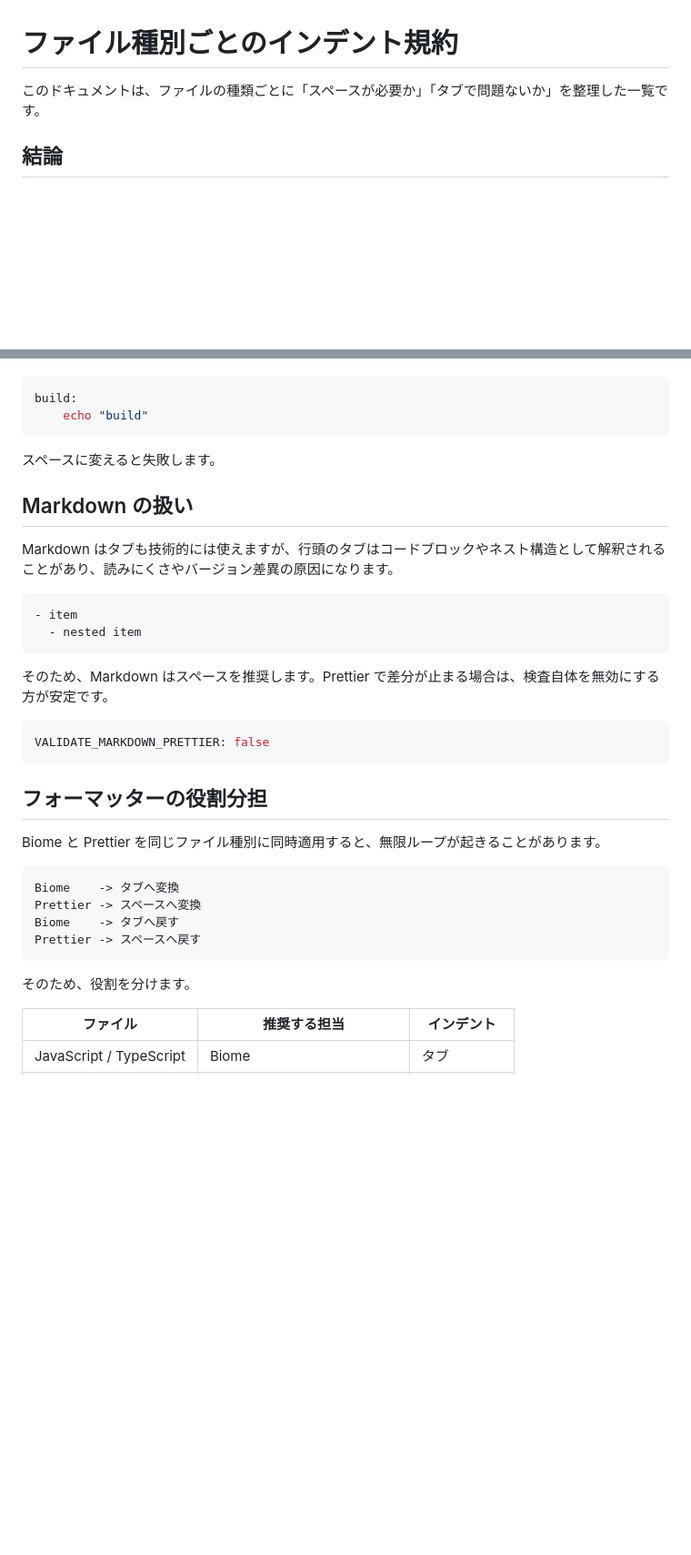
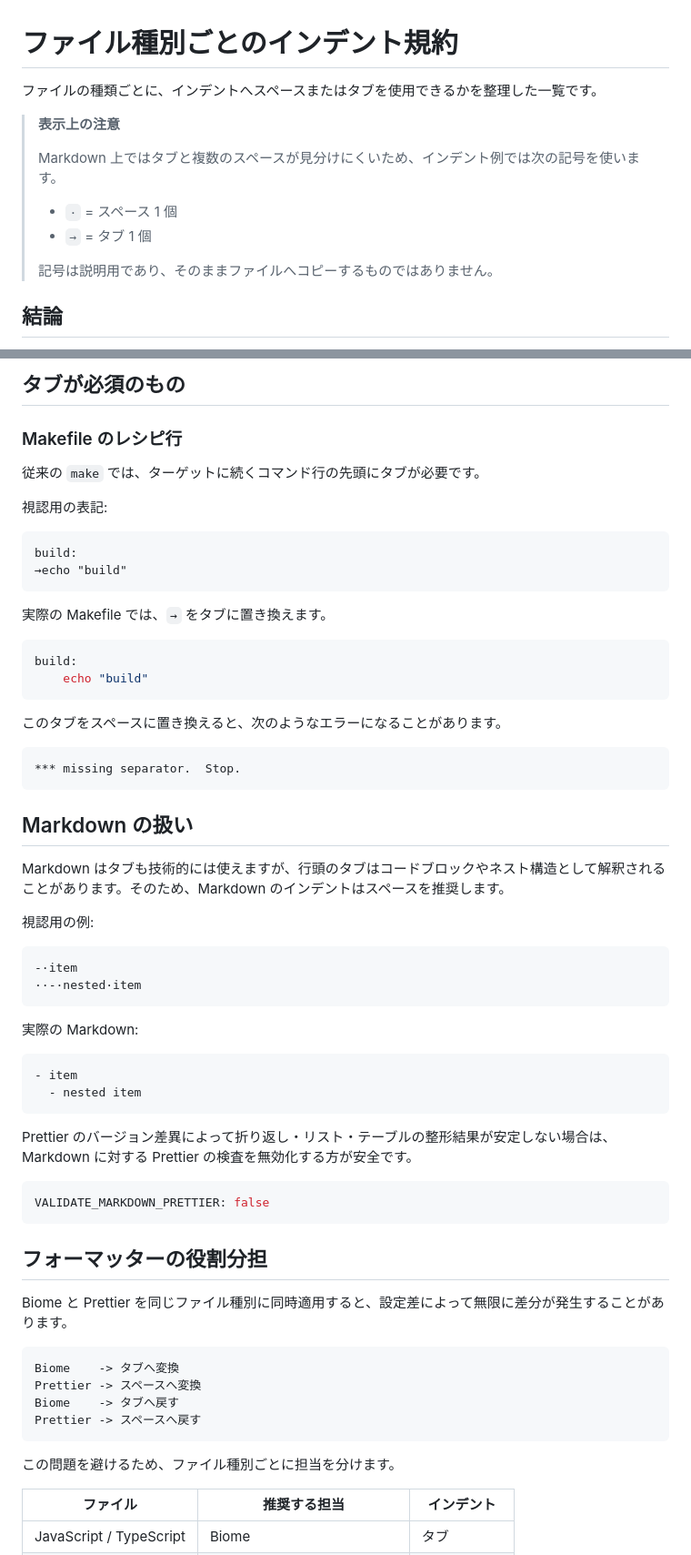
Before and after one commit to htomi425/htomi425.github.io, a Markdown page: temp/file-indentation-guide.md, 2 parts joined by grey strips. Shown at 91% size. GitHub-like rendering; blank space fills up the shorter version.

````diff
--- a/temp/file-indentation-guide.md
+++ b/temp/file-indentation-guide.md
@@ -1,6 +1,15 @@
 # ファイル種別ごとのインデント規約
 
-このドキュメントは、ファイルの種類ごとに「スペースが必要か」「タブで問題ないか」を整理した一覧です。
+ファイルの種類ごとに、インデントへスペースまたはタブを使用できるかを整理した一覧です。
+
+> **表示上の注意**
+>
+> Markdown 上ではタブと複数のスペースが見分けにくいため、インデント例では次の記号を使います。
+>
+> - `·` = スペース 1 個
+> - `→` = タブ 1 個
+>
+> 記号は説明用であり、そのままファイルへコピーするものではありません。
 
 ## 結論
 
@@ -72,21 +108,48 @@ jobs:
+## タブが必須のもの
+
+### Makefile のレシピ行
+
+従来の `make` では、ターゲットに続くコマンド行の先頭にタブが必要です。
+
+視認用の表記:
+
+```text
+build:
+→echo "build"
+```
+
+実際の Makefile では、`→` をタブに置き換えます。
 
 ```makefile
 build:
 	echo "build"
 ```
 
-スペースに変えると失敗します。
+このタブをスペースに置き換えると、次のようなエラーになることがあります。
+
+```text
+*** missing separator.  Stop.
+```
 
 ## Markdown の扱い
 
-Markdown はタブも技術的には使えますが、行頭のタブはコードブロックやネスト構造として解釈されることがあり、読みにくさやバージョン差異の原因になります。
+Markdown はタブも技術的には使えますが、行頭のタブはコードブロックやネスト構造として解釈されることがあります。そのため、Markdown のインデントはスペースを推奨します。
+
+視認用の例:
+
+```text
+-·item
+··-·nested·item
+```
+
+実際の Markdown:
 
 ```markdown
 - item
   - nested item
 ```
 
-そのため、Markdown はスペースを推奨します。Prettier で差分が止まる場合は、検査自体を無効にする方が安定です。
+Prettier のバージョン差異によって折り返し・リスト・テーブルの整形結果が安定しない場合は、Markdown に対する Prettier の検査を無効化する方が安全です。
 
 ```yaml
 VALIDATE_MARKDOWN_PRETTIER: false
@@ -94,7 +157,7 @@ VALIDATE_MARKDOWN_PRETTIER: false
 
 ## フォーマッターの役割分担
 
-Biome と Prettier を同じファイル種別に同時適用すると、無限ループが起きることがあります。
+Biome と Prettier を同じファイル種別に同時適用すると、設定差によって無限に差分が発生することがあります。
 
 ```text
 Biome    -> タブへ変換
@@ -103,7 +166,7 @@ Biome    -> タブへ戻す
 Prettier -> スペースへ戻す
 ```
 
-そのため、役割を分けます。
+この問題を避けるため、ファイル種別ごとに担当を分けます。
 
 | ファイル | 推奨する担当 | インデント |
 | --- | --- | --- |
````
Also changed, not shown: other parts of temp/file-indentation-guide.md (+50 -23 lines).
